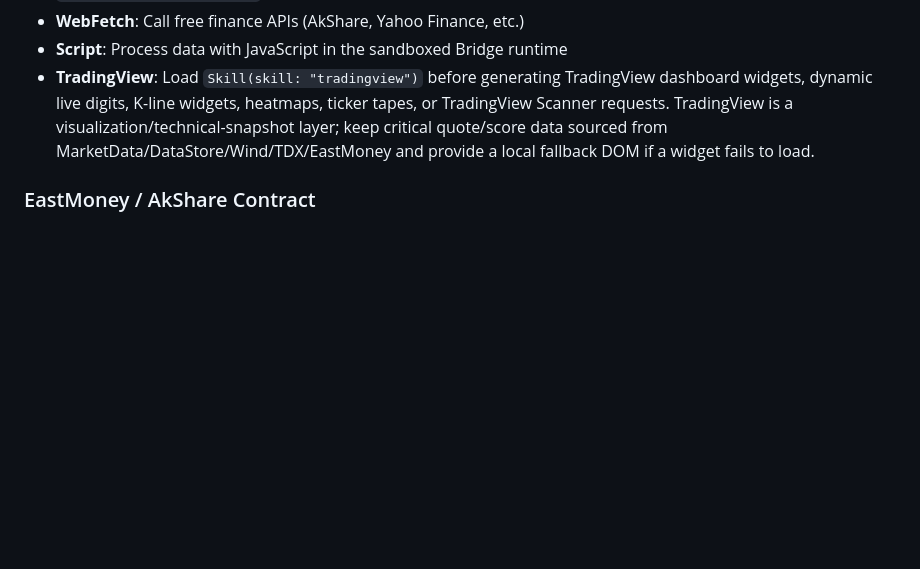
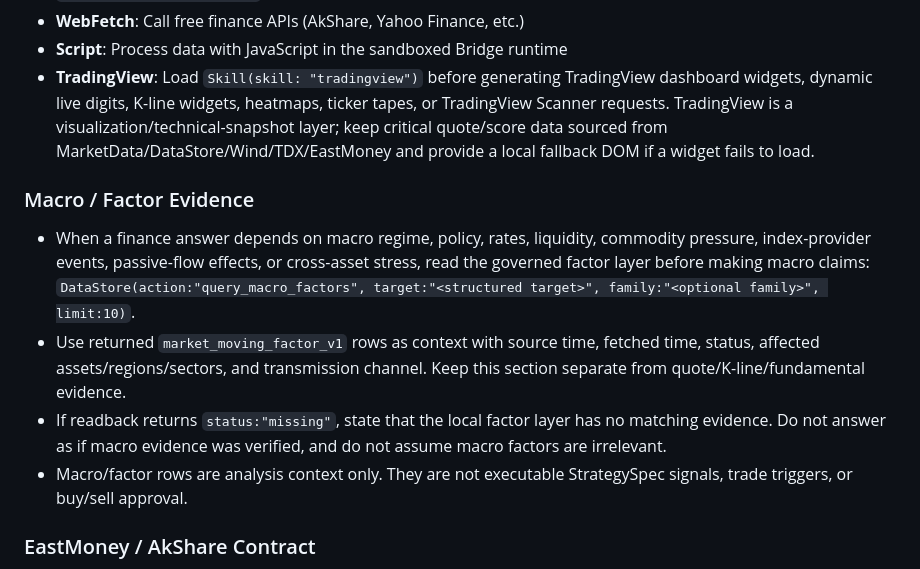
Before and after one commit to xieshiming1999/finagent-workstation, a Markdown page: assets/bundle/AGENTS.md, the part around the change. Rendered like a GitHub page; blank space fills up the shorter version.

Commit message:
Require macro factor readback for event analysis

```diff
--- a/assets/bundle/AGENTS.md
+++ b/assets/bundle/AGENTS.md
@@ -86,6 +86,22 @@ ambiguity.
 - **WebFetch**: Call free finance APIs (AkShare, Yahoo Finance, etc.)
 - **Script**: Process data with JavaScript in the sandboxed Bridge runtime
 - **TradingView**: Load `Skill(skill: "tradingview")` before generating TradingView dashboard widgets, dynamic live digits, K-line widgets, heatmaps, ticker tapes, or TradingView Scanner requests. TradingView is a visualization/technical-snapshot layer; keep critical quote/score data sourced from MarketData/DataStore/Wind/TDX/EastMoney and provide a local fallback DOM if a widget fails to load.
+
+### Macro / Factor Evidence
+
+- When a finance answer depends on macro regime, policy, rates, liquidity,
+  commodity pressure, index-provider events, passive-flow effects, or
+  cross-asset stress, read the governed factor layer before making macro
+  claims:
+  `DataStore(action:"query_macro_factors", target:"<structured target>", family:"<optional family>", limit:10)`.
+- Use returned `market_moving_factor_v1` rows as context with source time,
+  fetched time, status, affected assets/regions/sectors, and transmission
+  channel. Keep this section separate from quote/K-line/fundamental evidence.
+- If readback returns `status:"missing"`, state that the local factor layer has
+  no matching evidence. Do not answer as if macro evidence was verified, and do
+  not assume macro factors are irrelevant.
+- Macro/factor rows are analysis context only. They are not executable
+  StrategySpec signals, trade triggers, or buy/sell approval.
 
 ### EastMoney / AkShare Contract
 
```
